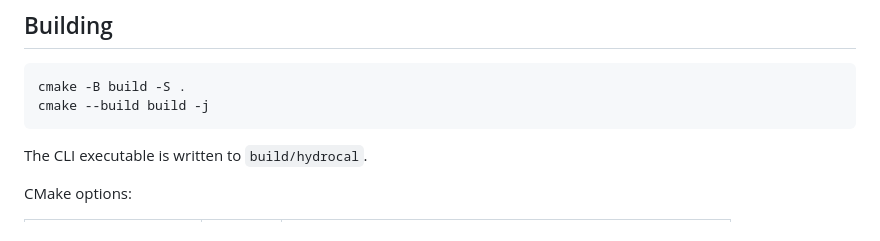
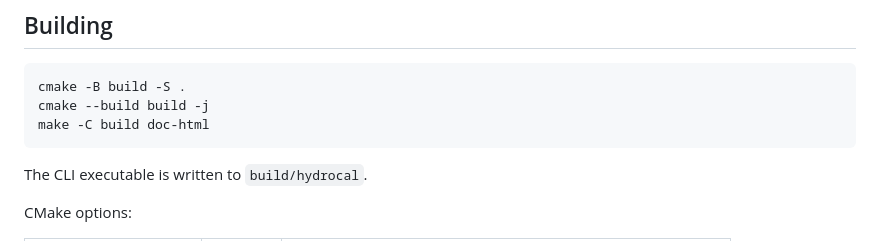
Before and after one commit to sschippe/hydrocal, a Markdown page: README.md, the part around the change. Rendered like a GitHub page.

````diff
--- a/README.md
+++ b/README.md
@@ -32,6 +32,7 @@ All external dependencies are **optional** and enable extra functionality when f
 ```bash
 cmake -B build -S .
 cmake --build build -j
+make -C build doc-html
 ```
 
 The CLI executable is written to `build/hydrocal`.
````
